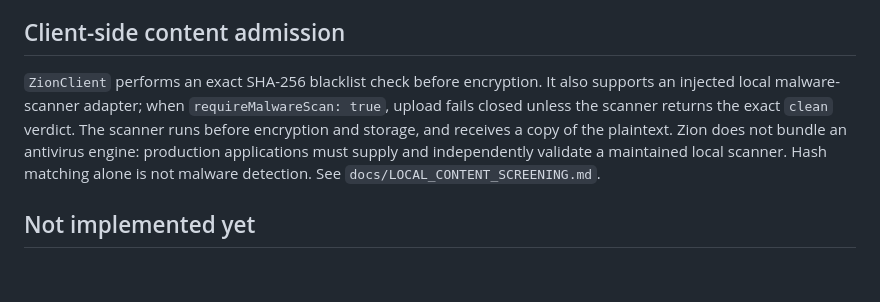
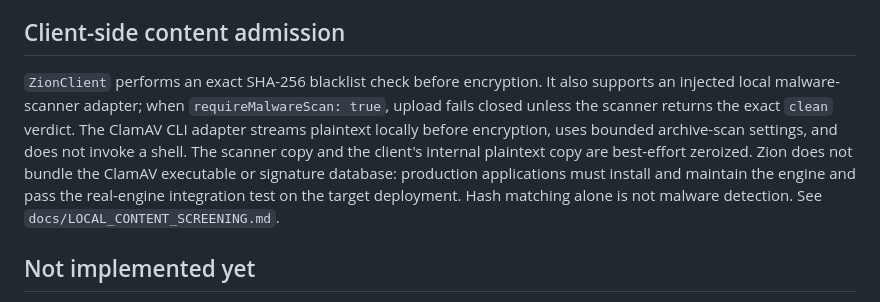
Before and after one commit to LU9DI/zion, a Markdown page: docs/ARCHITECTURE.md, the part around the change. Drawn GitHub-style; blank space fills up the shorter version.

Commit message:
docs(architecture): record ClamAV adapter and validation boundary

```diff
--- a/docs/ARCHITECTURE.md
+++ b/docs/ARCHITECTURE.md
@@ -10,7 +10,7 @@
 
 ## Client-side content admission
 
-`ZionClient` performs an exact SHA-256 blacklist check before encryption. It also supports an injected local malware-scanner adapter; when `requireMalwareScan: true`, upload fails closed unless the scanner returns the exact `clean` verdict. The scanner runs before encryption and storage, and receives a copy of the plaintext. Zion does not bundle an antivirus engine: production applications must supply and independently validate a maintained local scanner. Hash matching alone is not malware detection. See `docs/LOCAL_CONTENT_SCREENING.md`.
+`ZionClient` performs an exact SHA-256 blacklist check before encryption. It also supports an injected local malware-scanner adapter; when `requireMalwareScan: true`, upload fails closed unless the scanner returns the exact `clean` verdict. The ClamAV CLI adapter streams plaintext locally before encryption, uses bounded archive-scan settings, and does not invoke a shell. The scanner copy and the client's internal plaintext copy are best-effort zeroized. Zion does not bundle the ClamAV executable or signature database: production applications must install and maintain the engine and pass the real-engine integration test on the target deployment. Hash matching alone is not malware detection. See `docs/LOCAL_CONTENT_SCREENING.md`.
 
 ## Not implemented yet
 
```
